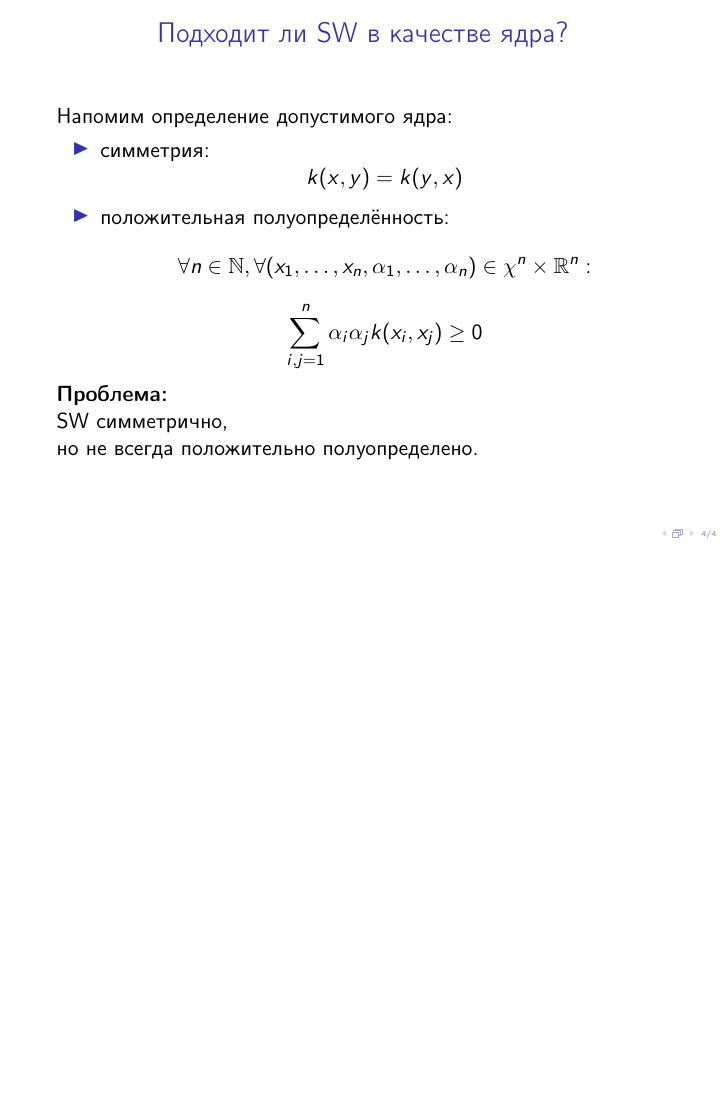
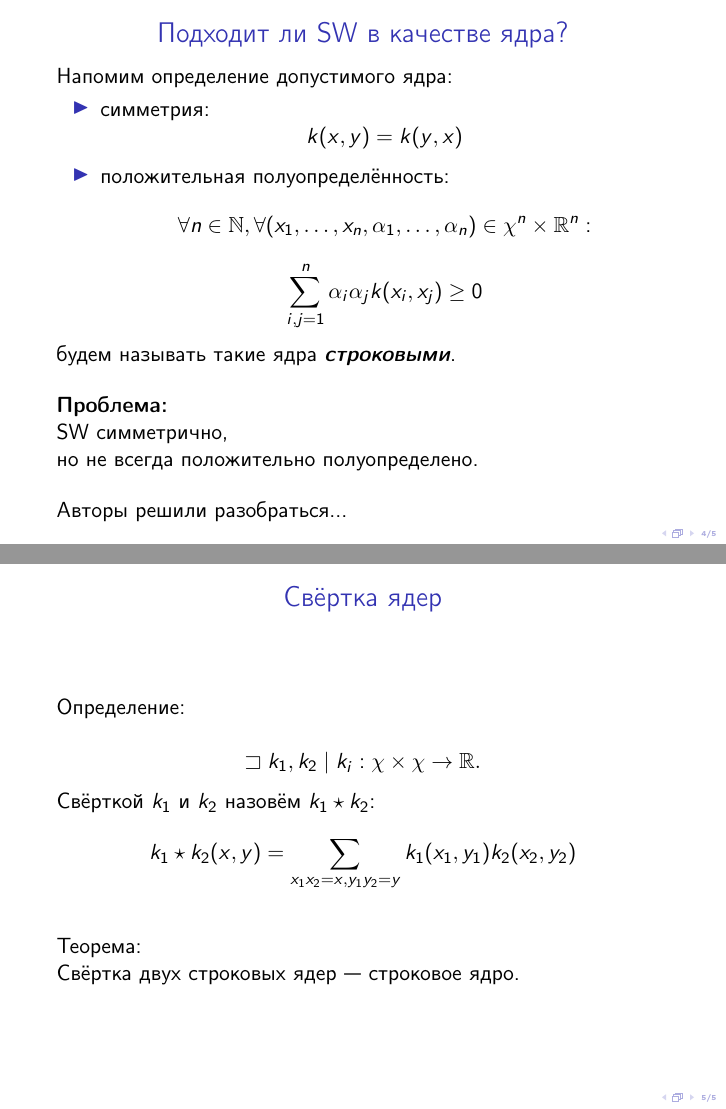
Before and after one commit to SvichkarevAnatoly/course-svm-presentation, LaTeX slides (svm.tex): page 4 of 4 before the commit and pages 4 and 5 of 5 after it, the two joined at a grey line, the shorter picture padded with empty space. Compiled offline with pdfLaTeX.

Commit message:
слайд Свёртка ядер

```diff
--- a/svm.tex
+++ b/svm.tex
@@ -100,16 +100,36 @@
         \sum^n_{i, j = 1} \alpha_i \alpha_j k(x_i, x_j) \geq 0
     \end{equation*}
 \end{itemize}
+будем называть такие ядра \textit{\textbf{строковыми}}.
 
-\textbf{Проблема:}
+\bigskip
+\textbf{Проблема:}\\
+SW симметрично,\\но не всегда положительно полуопределено.
 
-SW симметрично,\\но не всегда положительно полуопределено.
+\bigskip
+Авторы решили разобраться...
 \end{frame}
 
-% \begin{frame}
-% \frametitle{Свёртка ядер}
-% \end{frame}
-%
+\begin{frame}
+\frametitle{Свёртка ядер}
+Определение:
+
+\begin{equation*}
+    \sqsupset k_1, k_2 \mid k_i: \chi \times \chi \to \mathbb{R}.
+\end{equation*}
+Свёрткой $k_1$ и $k_2$
+назовём $k_1 \star k_2$:
+\begin{equation*}
+    k_1 \star k_2(x, y)
+    = \sum_{x_1 x_2 = x, y_1 y_2 = y} k_1(x_1, y_1) k_2(x_2, y_2)
+\end{equation*}
+
+\bigskip
+Теорема:
+
+Свёртка двух строковых ядер --- строковое ядро.
+\end{frame}
+
 % \begin{frame}
 % \frametitle{Построение ядра локального выравнивания}
 % \end{frame}
```
